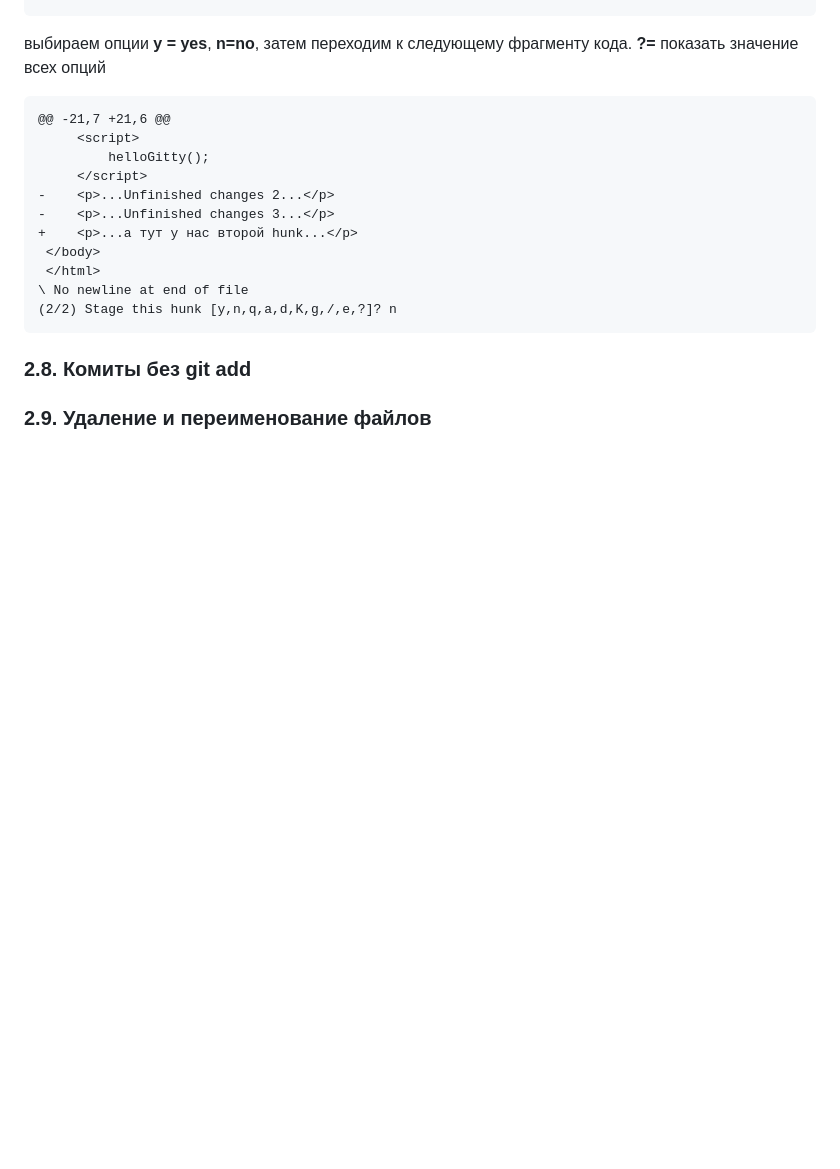
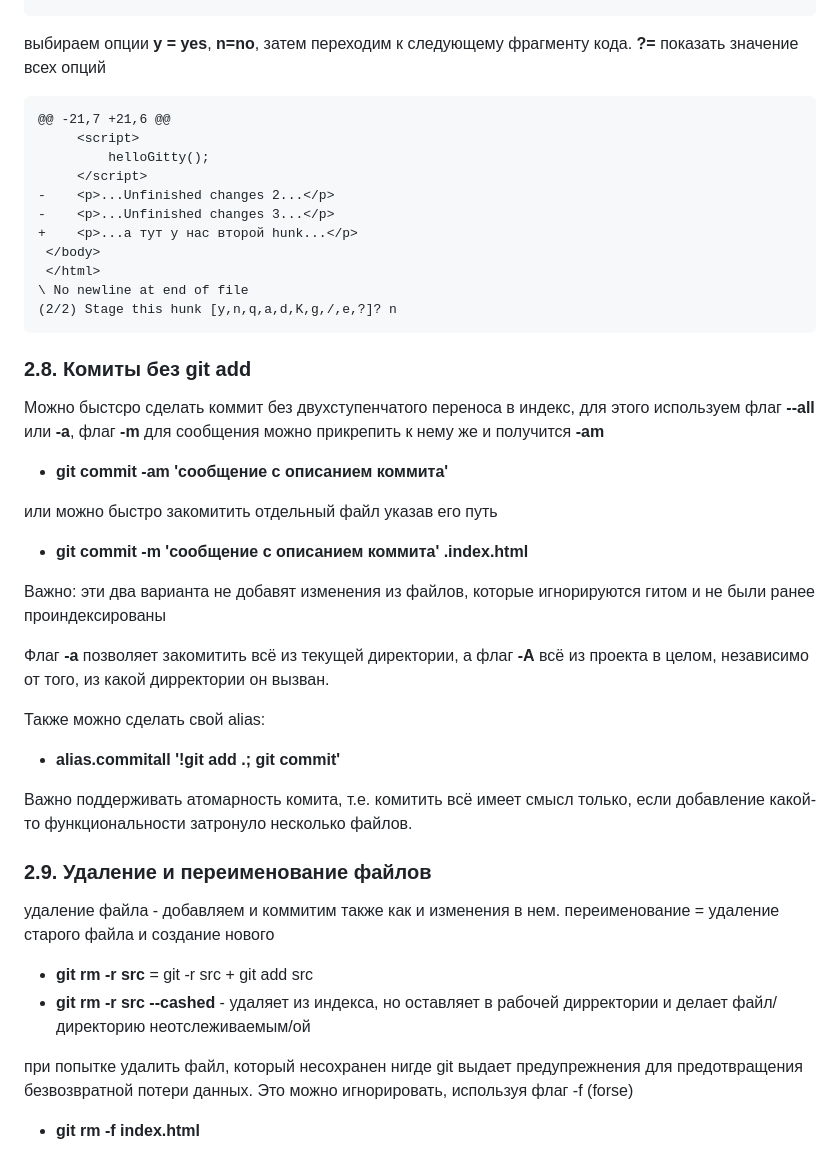
Before and after one commit to katerina-shche/Slonit, a Markdown page: README.md, the part around the change printed below. Drawn GitHub-style; blank space fills up the shorter version.

Commit message:
коммиты без add и удаление

````diff
--- a/README.md
+++ b/README.md
@@ -112,7 +116,7 @@ index 30f25bf..87552ca 100644
 выбираем опции **y = yes**, **n=no**, затем переходим к следующему фрагменту кода.
 **?=** показать значение всех опций
 
-```
+```html
 @@ -21,7 +21,6 @@
      <script>
          helloGitty();
@@ -127,4 +131,34 @@ index 30f25bf..87552ca 100644
 ```
 
 ### 2.8. Комиты без git add
+
+Можно быстсро сделать коммит без двухступенчатого переноса в индекс, для этого используем флаг **--all** или **-a**, флаг **-m** для сообщения можно прикрепить к нему же и получится **-am**
+
+- **git commit -am 'сообщение с описанием коммита'**
+
+или можно быстро закомитить отдельный файл указав его путь
+
+- **git commit -m 'сообщение с описанием коммита' .index.html**
+
+Важно: эти два варианта не добавят изменения из файлов, которые игнорируются гитом и не были ранее проиндексированы
+
+Флаг **-a** позволяет закомитить всё из текущей директории, а флаг **-A** всё из проекта в целом, независимо от того, из какой дирректории он вызван.
+
+Также можно сделать свой alias:
+
+- **alias.commitall '!git add .; git commit'**
+
+Важно поддерживать атомарность комита, т.е. комитить всё имеет смысл только, если добавление какой-то функциональности затронуло несколько файлов.
+
+
 ### 2.9. Удаление и переименование файлов
+
+удаление файла - добавляем и коммитим также как и изменения в нем.
+переименование = удаление старого файла и создание нового
+
+- **git rm -r src** = git -r src + git add src
+- **git rm -r src --cashed** - удаляет из индекса, но оставляет в рабочей дирректории и делает файл/директорию неотслеживаемым/ой
+
+при попытке удалить файл, который несохранен нигде git выдает предупрежнения для предотвращения безвозвратной потери данных. Это можно игнорировать,  используя флаг -f (forse)
+
+- **git rm -f index.html**
````
Also changed, not shown: other parts of README.md (+9 -5 lines).
